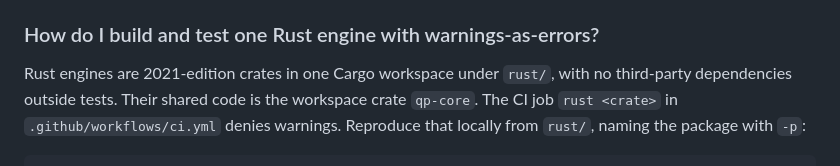
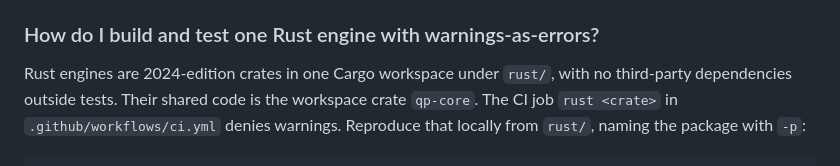
Before and after one commit to AshJha0/quant-portfolio, a Markdown page: docs/COOKBOOK.md, the part around the change. GitHub-like rendering.

Commit message:
docs(cookbook): Rust crates are 2024 edition
Co-Authored-By: Claude Opus 5.5 <noreply@anthropic.com>

```diff
--- a/docs/COOKBOOK.md
+++ b/docs/COOKBOOK.md
@@ -1865,7 +1865,7 @@ from the CI `counts` job.
 
 ### How do I build and test one Rust engine with warnings-as-errors?
 
-Rust engines are 2021-edition crates in one Cargo workspace under `rust/`,
+Rust engines are 2024-edition crates in one Cargo workspace under `rust/`,
 with no third-party dependencies outside tests. Their shared code is the
 workspace crate `qp-core`. The CI job `rust <crate>` in
 `.github/workflows/ci.yml` denies warnings. Reproduce that locally from
```
